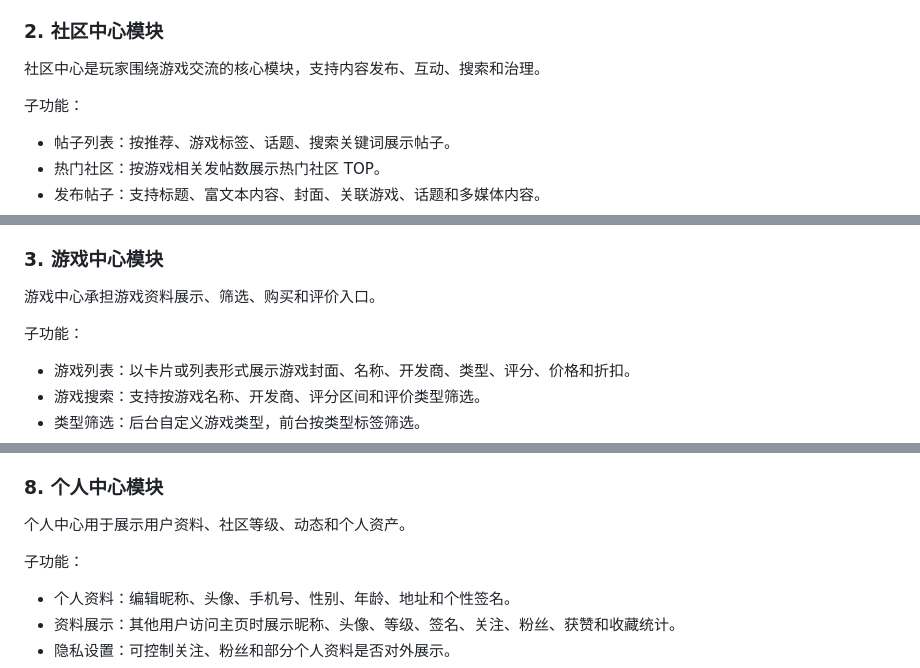
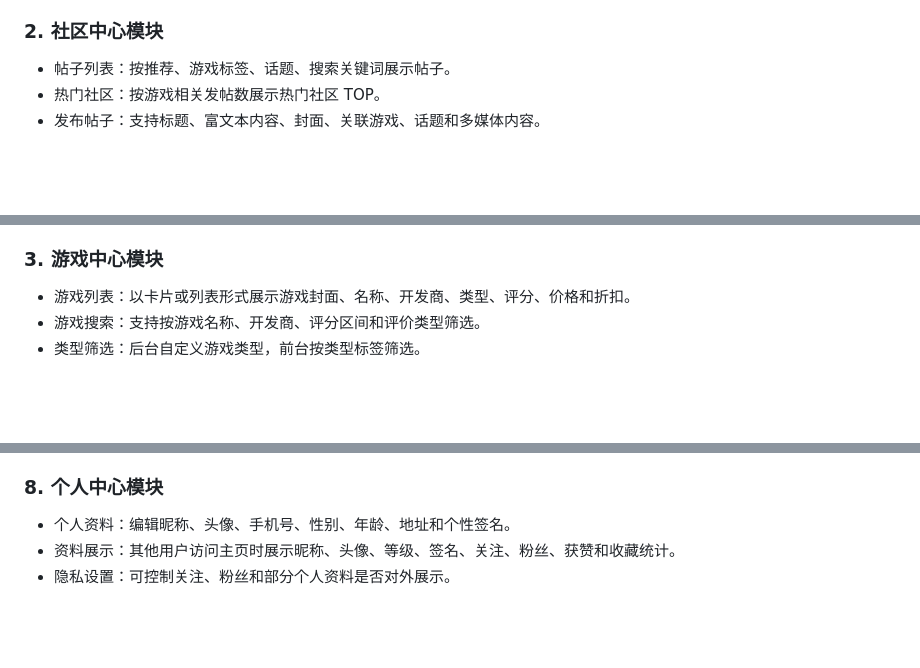
Before and after one commit to LEONMINCY/Game_Community, a Markdown page: README.md, 3 parts joined by grey strips. Drawn GitHub-style; blank space fills up the shorter version.

```diff
--- a/README.md
+++ b/README.md
@@ -117,11 +117,6 @@ D:\Game_Community
 - 封禁拦截：账号封禁后限制登录，并保留申诉/沟通能力的业务入口设计。
 
 ### 2. 社区中心模块
-
-社区中心是玩家围绕游戏交流的核心模块，支持内容发布、互动、搜索和治理。
-
-子功能：
-
 - 帖子列表：按推荐、游戏标签、话题、搜索关键词展示帖子。
 - 热门社区：按游戏相关发帖数展示热门社区 TOP。
 - 发布帖子：支持标题、富文本内容、封面、关联游戏、话题和多媒体内容。
@@ -140,11 +135,6 @@ D:\Game_Community
 - 申诉机制：帖子审核拒绝后，用户可在“我的帖子”中发起申诉。
 
 ### 3. 游戏中心模块
-
-游戏中心承担游戏资料展示、筛选、购买和评价入口。
-
-子功能：
-
 - 游戏列表：以卡片或列表形式展示游戏封面、名称、开发商、类型、评分、价格和折扣。
 - 游戏搜索：支持按游戏名称、开发商、评分区间和评价类型筛选。
 - 类型筛选：后台自定义游戏类型，前台按类型标签筛选。
@@ -231,11 +201,6 @@ D:\Game_Community
 - 后台私信：举报管理、用户沟通和审核沟通可跳转站内私信。
 
  ### 8. 个人中心模块
-
-个人中心用于展示用户资料、社区等级、动态和个人资产。
-
-子功能：
-
 - 个人资料：编辑昵称、头像、手机号、性别、年龄、地址和个性签名。
 - 资料展示：其他用户访问主页时展示昵称、头像、等级、签名、关注、粉丝、获赞和收藏统计。
 - 隐私设置：可控制关注、粉丝和部分个人资料是否对外展示。
```
Also changed, not shown: other parts of README.md (+0 -30 lines).
